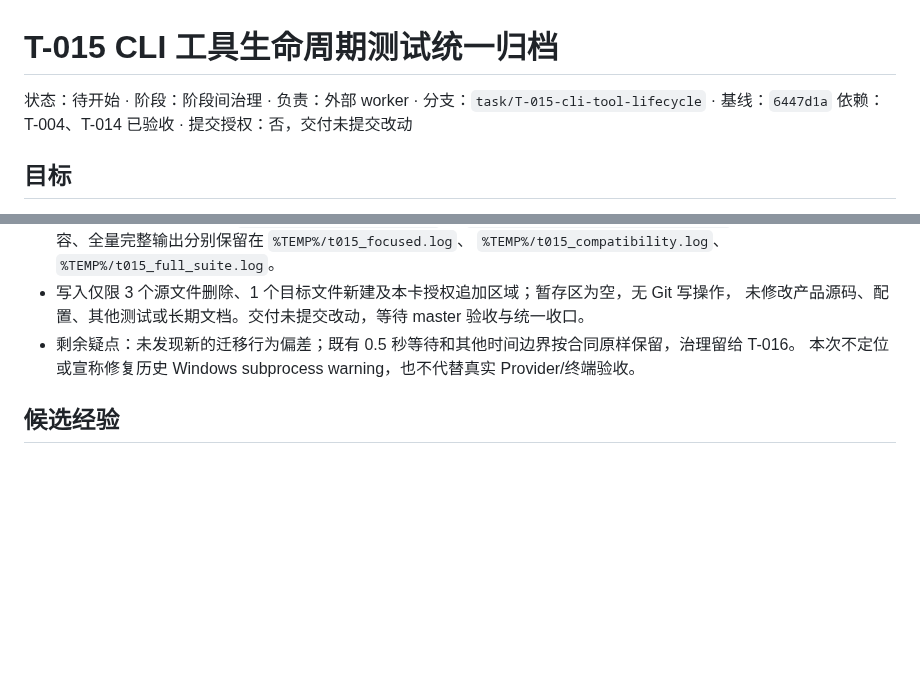
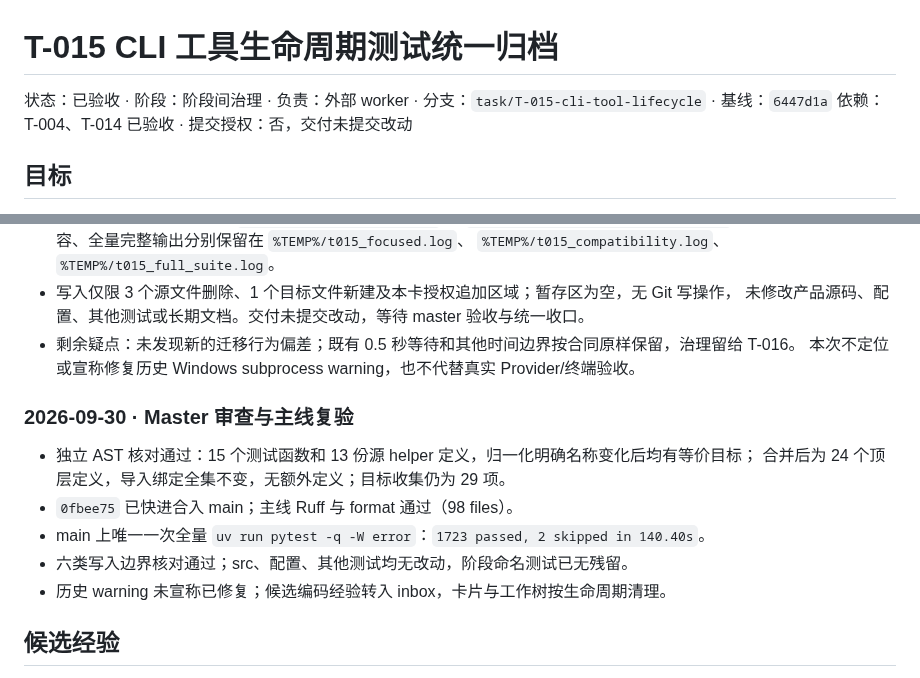
Before and after one commit to spikeRHCgit/mica-agent, a Markdown page: docs/tasks/T-015.md, 2 parts joined by grey strips. Rendered like a GitHub page; blank space fills up the shorter version.

Commit message:
T-015: record master acceptance and main verification

```diff
--- a/docs/tasks/T-015.md
+++ b/docs/tasks/T-015.md
@@ -1,6 +1,6 @@
 # T-015 CLI 工具生命周期测试统一归档
 
-状态：待开始 · 阶段：阶段间治理 · 负责：外部 worker · 分支：`task/T-015-cli-tool-lifecycle` · 基线：`6447d1a`
+状态：已验收 · 阶段：阶段间治理 · 负责：外部 worker · 分支：`task/T-015-cli-tool-lifecycle` · 基线：`6447d1a`
 依赖：T-004、T-014 已验收 · 提交授权：否，交付未提交改动
 
 ## 目标
@@ -158,6 +158,15 @@ CLI 工具生命周期测试模块，覆盖 Ask、权限、真实文件/Bash 工
 - 剩余疑点：未发现新的迁移行为偏差；既有 0.5 秒等待和其他时间边界按合同原样保留，治理留给 T-016。
   本次不定位或宣称修复历史 Windows subprocess warning，也不代替真实 Provider/终端验收。
 
+### 2026-09-30 · Master 审查与主线复验
+
+- 独立 AST 核对通过：15 个测试函数和 13 份源 helper 定义，归一化明确名称变化后均有等价目标；
+  合并后为 24 个顶层定义，导入绑定全集不变，无额外定义；目标收集仍为 29 项。
+- `0fbee75` 已快进合入 main；主线 Ruff 与 format 通过（98 files）。
+- main 上唯一一次全量 `uv run pytest -q -W error`：`1723 passed, 2 skipped in 140.40s`。
+- 六类写入边界核对通过；src、配置、其他测试均无改动，阶段命名测试已无残留。
+- 历史 warning 未宣称已修复；候选编码经验转入 inbox，卡片与工作树按生命周期清理。
+
 ## 候选经验
 
 <!-- 可复用的教训：现象、证据位置、建议去向 -->
```
